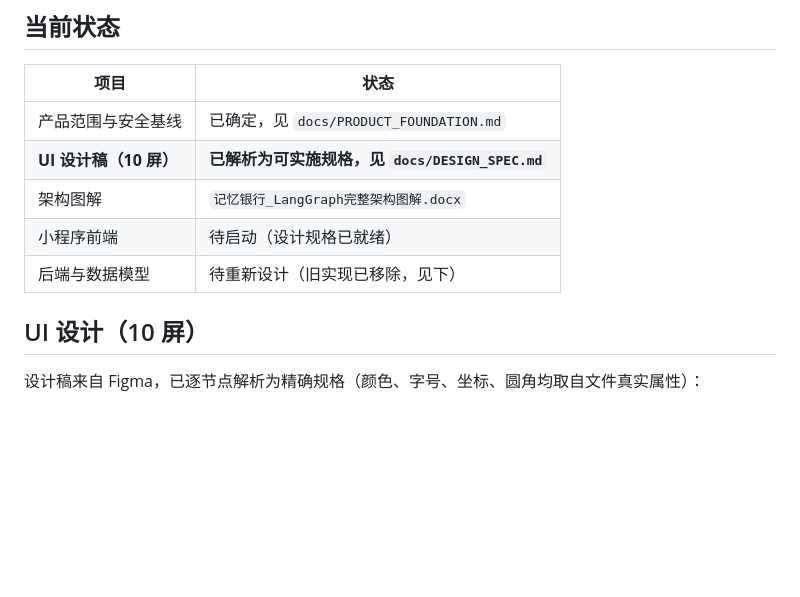
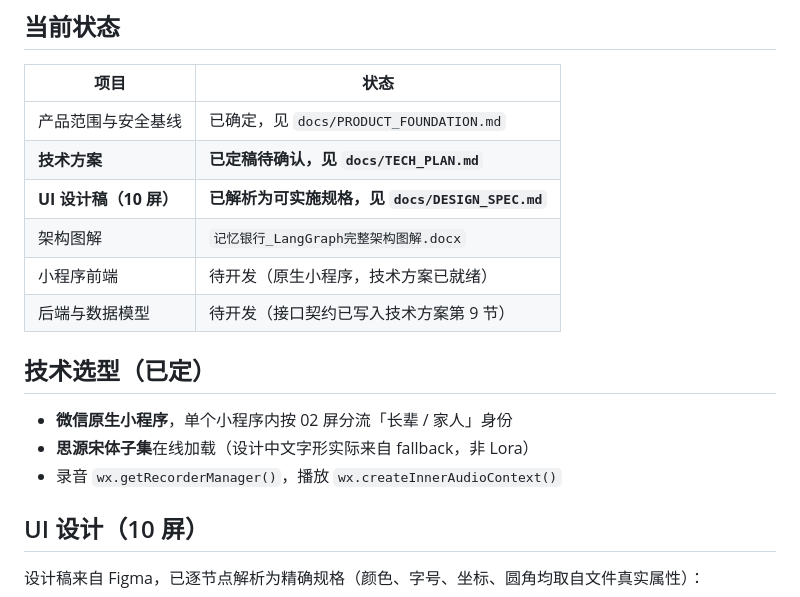
Before and after one commit to tzr1285195647-max/memory-bank-work, a Markdown page: README.md, the part around the change. Rendered like a GitHub page; blank space fills up the shorter version.

Commit message:
docs: README 补充技术方案入口与已定选型

```diff
--- a/README.md
+++ b/README.md
@@ -27,10 +27,18 @@
 | 项目 | 状态 |
 |---|---|
 | 产品范围与安全基线 | 已确定，见 `docs/PRODUCT_FOUNDATION.md` |
+| **技术方案** | **已定稿待确认，见 `docs/TECH_PLAN.md`** |
 | **UI 设计稿（10 屏）** | **已解析为可实施规格，见 `docs/DESIGN_SPEC.md`** |
 | 架构图解 | `记忆银行_LangGraph完整架构图解.docx` |
-| 小程序前端 | 待启动（设计规格已就绪） |
-| 后端与数据模型 | 待重新设计（旧实现已移除，见下） |
+| 小程序前端 | 待开发（原生小程序，技术方案已就绪） |
+| 后端与数据模型 | 待开发（接口契约已写入技术方案第 9 节） |
+
+## 技术选型（已定）
+
+- **微信原生小程序**，单个小程序内按 02 屏分流「长辈 / 家人」身份
+- **思源宋体子集**在线加载（设计中文字形实际来自 fallback，非 Lora）
+- 录音 `wx.getRecorderManager()`，播放 `wx.createInnerAudioContext()`
+
 
 ## UI 设计（10 屏）
 
```
